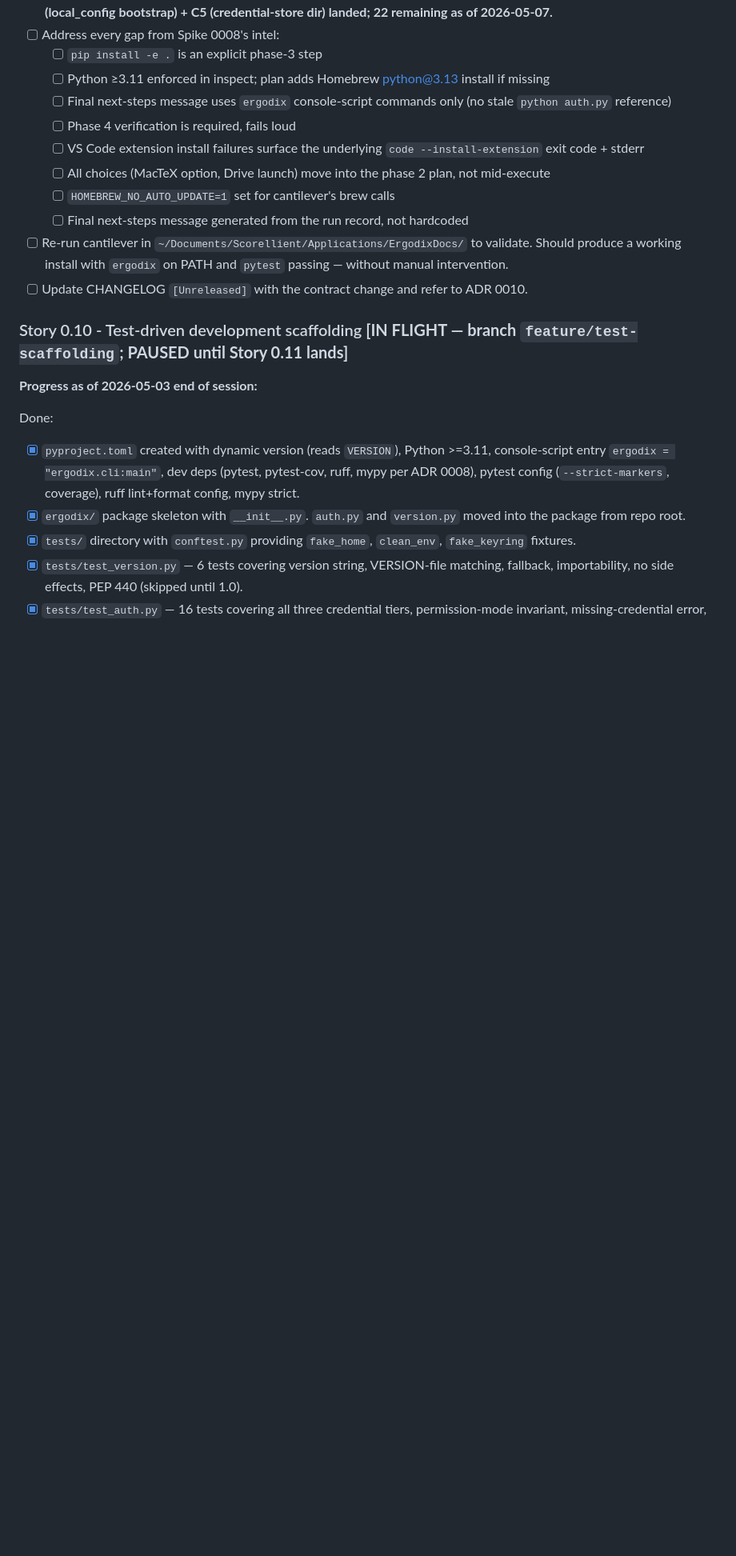
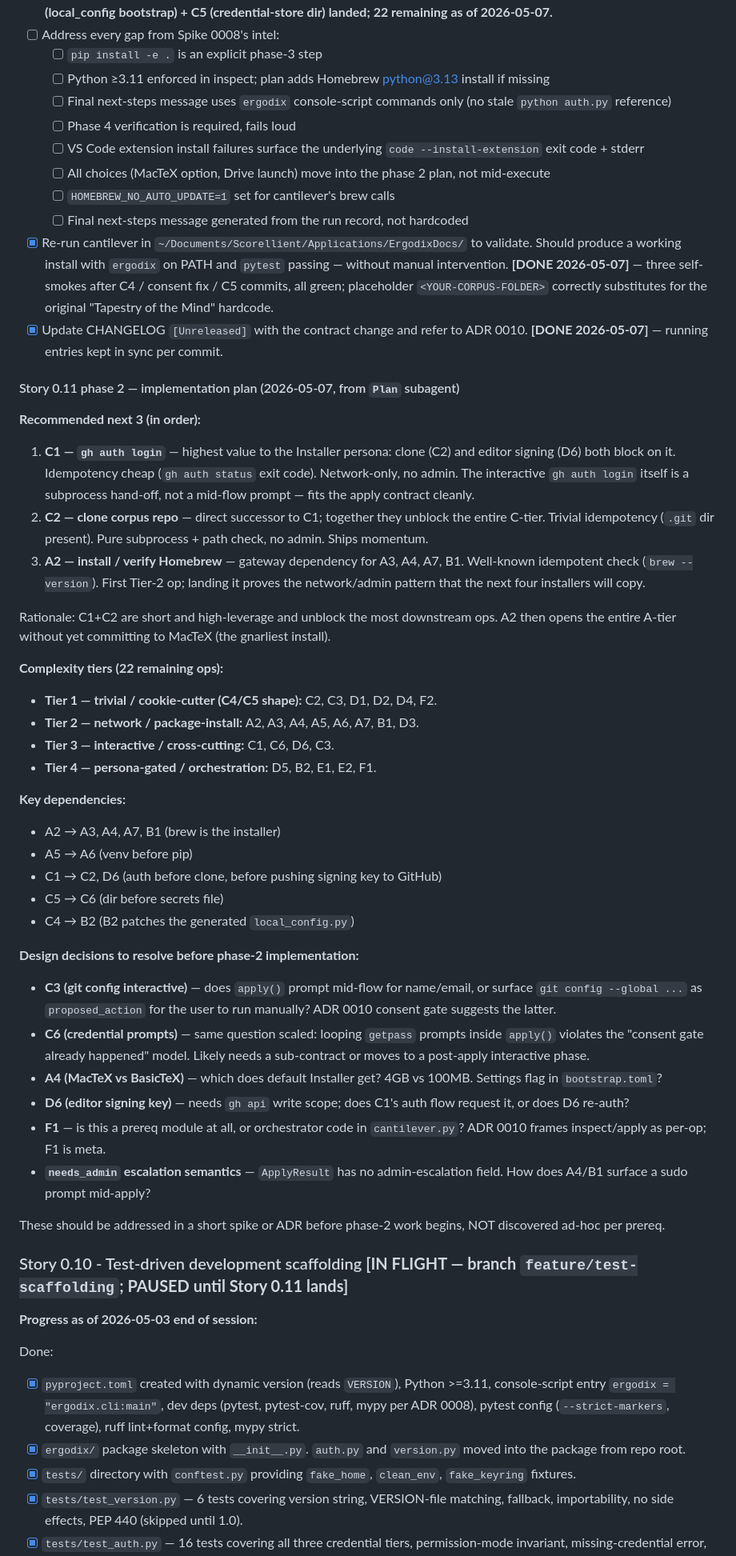
Before and after one commit to scorellis/ErgodixDocs, a Markdown page: SprintLog.md, the part around the change. Shown at 80% size. Rendered like a GitHub page; blank space fills up the shorter version.

```diff
--- a/SprintLog.md
+++ b/SprintLog.md
@@ -250,8 +250,44 @@ Tasks:
   - [ ] All choices (MacTeX option, Drive launch) move into the phase 2 plan, not mid-execute
   - [ ] `HOMEBREW_NO_AUTO_UPDATE=1` set for cantilever's brew calls
   - [ ] Final next-steps message generated from the run record, not hardcoded
-- [ ] Re-run cantilever in `~/Documents/Scorellient/Applications/ErgodixDocs/` to validate. Should produce a working install with `ergodix` on PATH and `pytest` passing — without manual intervention.
-- [ ] Update CHANGELOG `[Unreleased]` with the contract change and refer to ADR 0010.
+- [x] Re-run cantilever in `~/Documents/Scorellient/Applications/ErgodixDocs/` to validate. Should produce a working install with `ergodix` on PATH and `pytest` passing — without manual intervention. **[DONE 2026-05-07]** — three self-smokes after C4 / consent fix / C5 commits, all green; placeholder `<YOUR-CORPUS-FOLDER>` correctly substitutes for the original "Tapestry of the Mind" hardcode.
+- [x] Update CHANGELOG `[Unreleased]` with the contract change and refer to ADR 0010. **[DONE 2026-05-07]** — running entries kept in sync per commit.
+
+#### Story 0.11 phase 2 — implementation plan (2026-05-07, from `Plan` subagent)
+
+**Recommended next 3 (in order):**
+
+1. **C1 — `gh auth login`** — highest value to the Installer persona: clone (C2) and editor signing (D6) both block on it. Idempotency cheap (`gh auth status` exit code). Network-only, no admin. The interactive `gh auth login` itself is a subprocess hand-off, not a mid-flow prompt — fits the apply contract cleanly.
+2. **C2 — clone corpus repo** — direct successor to C1; together they unblock the entire C-tier. Trivial idempotency (`.git` dir present). Pure subprocess + path check, no admin. Ships momentum.
+3. **A2 — install / verify Homebrew** — gateway dependency for A3, A4, A7, B1. Well-known idempotent check (`brew --version`). First Tier-2 op; landing it proves the network/admin pattern that the next four installers will copy.
+
+Rationale: C1+C2 are short and high-leverage and unblock the most downstream ops. A2 then opens the entire A-tier without yet committing to MacTeX (the gnarliest install).
+
+**Complexity tiers (22 remaining ops):**
+
+- **Tier 1 — trivial / cookie-cutter (C4/C5 shape):** C2, C3, D1, D2, D4, F2.
+- **Tier 2 — network / package-install:** A2, A3, A4, A5, A6, A7, B1, D3.
+- **Tier 3 — interactive / cross-cutting:** C1, C6, D6, C3.
+- **Tier 4 — persona-gated / orchestration:** D5, B2, E1, E2, F1.
+
+**Key dependencies:**
+
+- A2 → A3, A4, A7, B1 (brew is the installer)
+- A5 → A6 (venv before pip)
+- C1 → C2, D6 (auth before clone, before pushing signing key to GitHub)
+- C5 → C6 (dir before secrets file)
+- C4 → B2 (B2 patches the generated `local_config.py`)
+
+**Design decisions to resolve before phase-2 implementation:**
+
+- **C3 (git config interactive)** — does `apply()` prompt mid-flow for name/email, or surface `git config --global ...` as `proposed_action` for the user to run manually? ADR 0010 consent gate suggests the latter.
+- **C6 (credential prompts)** — same question scaled: looping `getpass` prompts inside `apply()` violates the "consent gate already happened" model. Likely needs a sub-contract or moves to a post-apply interactive phase.
+- **A4 (MacTeX vs BasicTeX)** — which does default Installer get? 4GB vs 100MB. Settings flag in `bootstrap.toml`?
+- **D6 (editor signing key)** — needs `gh api` write scope; does C1's auth flow request it, or does D6 re-auth?
+- **F1** — is this a prereq module at all, or orchestrator code in `cantilever.py`? ADR 0010 frames inspect/apply as per-op; F1 is meta.
+- **`needs_admin` escalation semantics** — `ApplyResult` has no admin-escalation field. How does A4/B1 surface a sudo prompt mid-apply?
+
+These should be addressed in a short spike or ADR before phase-2 work begins, NOT discovered ad-hoc per prereq.
 
 ### Story 0.10 - Test-driven development scaffolding **[IN FLIGHT — branch `feature/test-scaffolding`; PAUSED until Story 0.11 lands]**
 
```
Also changed, not shown: WorkingContext.md (+33 -23 lines), ai.summary.md (+36 -26 lines).
